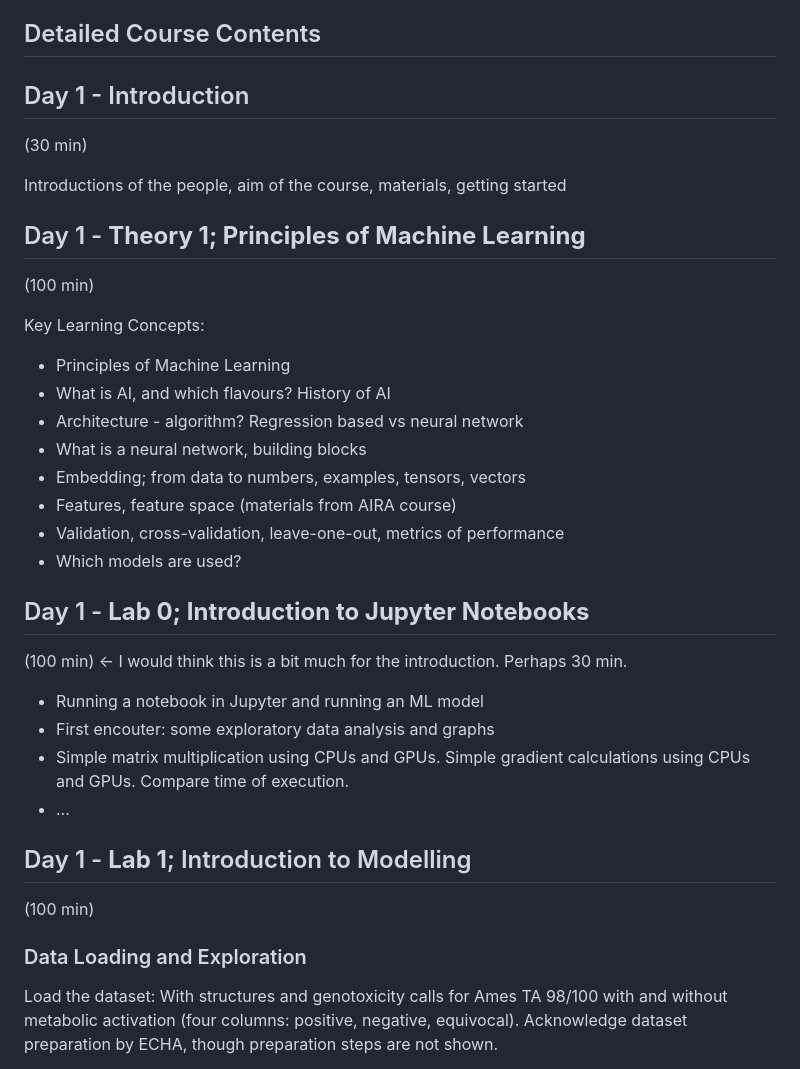
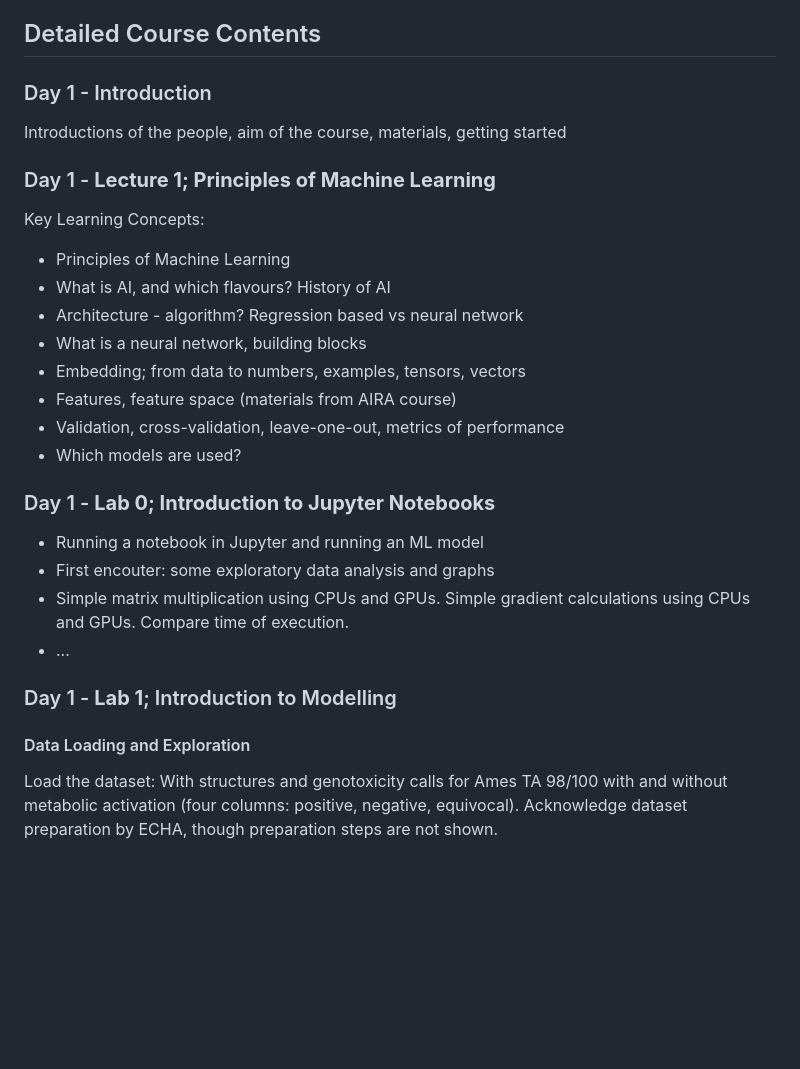
Before and after one commit to pkaramertzanis/modelling_hazard_assessment, a Markdown page: agenda/001_echa_course_contents.md, the part around the change printed below. Rendered like a GitHub page; blank space fills up the shorter version.

```diff
--- a/agenda/001_echa_course_contents.md
+++ b/agenda/001_echa_course_contents.md
@@ -45,15 +45,11 @@ After taking this course, participants have
 
 ## Detailed Course Contents
 
-## Day 1 - Introduction
-
-(30 min)
+### Day 1 - Introduction
 
 Introductions of the people, aim of the course, materials, getting started
 
-## Day 1 - **Theory 1; Principles of Machine Learning**
-
-(100 min)
+### Day 1 - **Lecture 1; Principles of Machine Learning**
 
 Key Learning Concepts:
 
@@ -66,20 +62,17 @@ Key Learning Concepts:
  - Validation, cross-validation, leave-one-out, metrics of performance
  - Which models are used?
 
-## Day 1 - **Lab 0; Introduction to Jupyter Notebooks**
-
-(100 min) <- I would think this is a bit much for the introduction. Perhaps 30 min.
+### Day 1 - **Lab 0; Introduction to Jupyter Notebooks**
 
  - Running a notebook in Jupyter and running an ML model
  - First encouter: some exploratory data analysis and graphs
  - Simple matrix multiplication using CPUs and GPUs. Simple gradient calculations using CPUs and GPUs. Compare time of execution.
  - ...
 
-## Day 1 - **Lab 1**; Introduction to Modelling
+### Day 1 - **Lab 1**; Introduction to Modelling
 
-(100 min)
 
-### Data Loading and Exploration
+#### Data Loading and Exploration
 
 Load the dataset:
 With structures and genotoxicity calls for Ames TA 98/100 with and without metabolic activation (four columns: positive, negative, equivocal). Acknowledge dataset preparation by ECHA, though preparation steps are not shown.
```
Also changed, not shown: other parts of agenda/001_echa_course_contents.md (+22 -32 lines).
